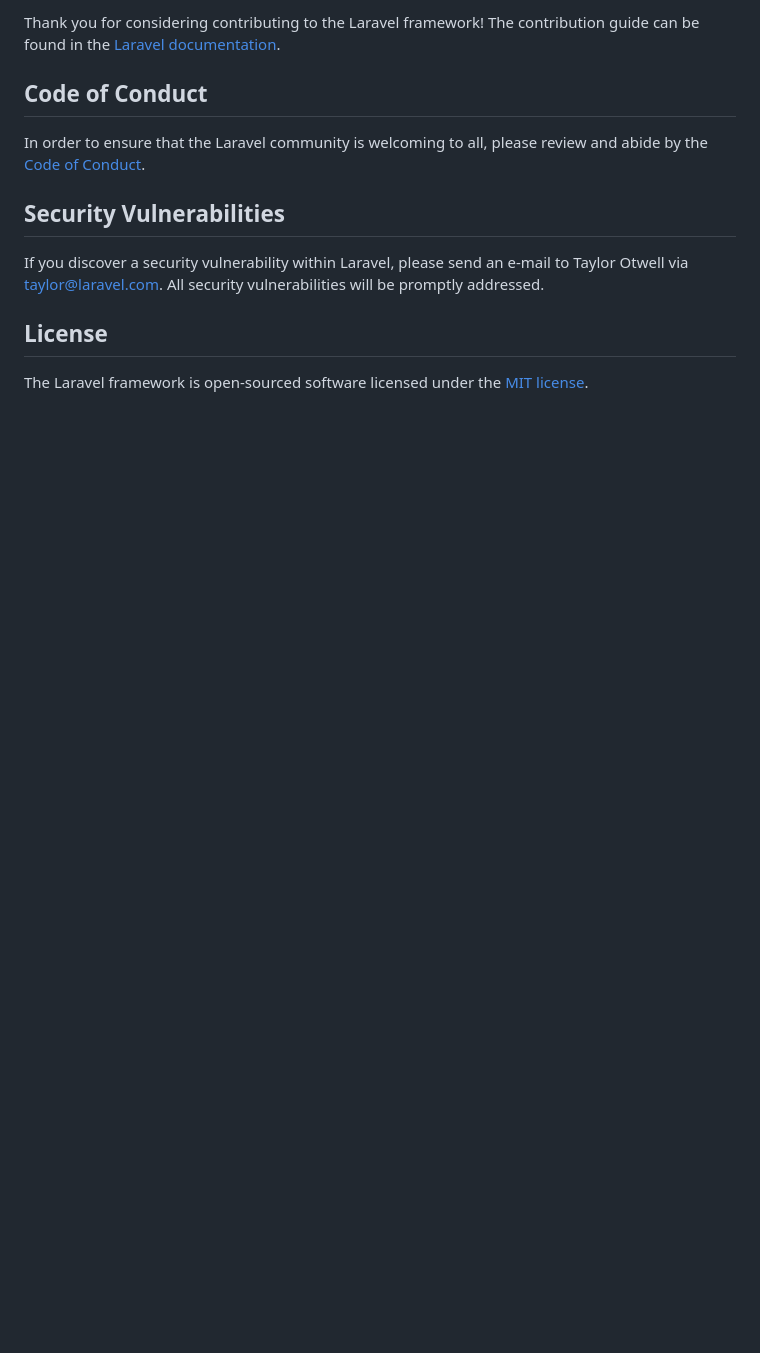
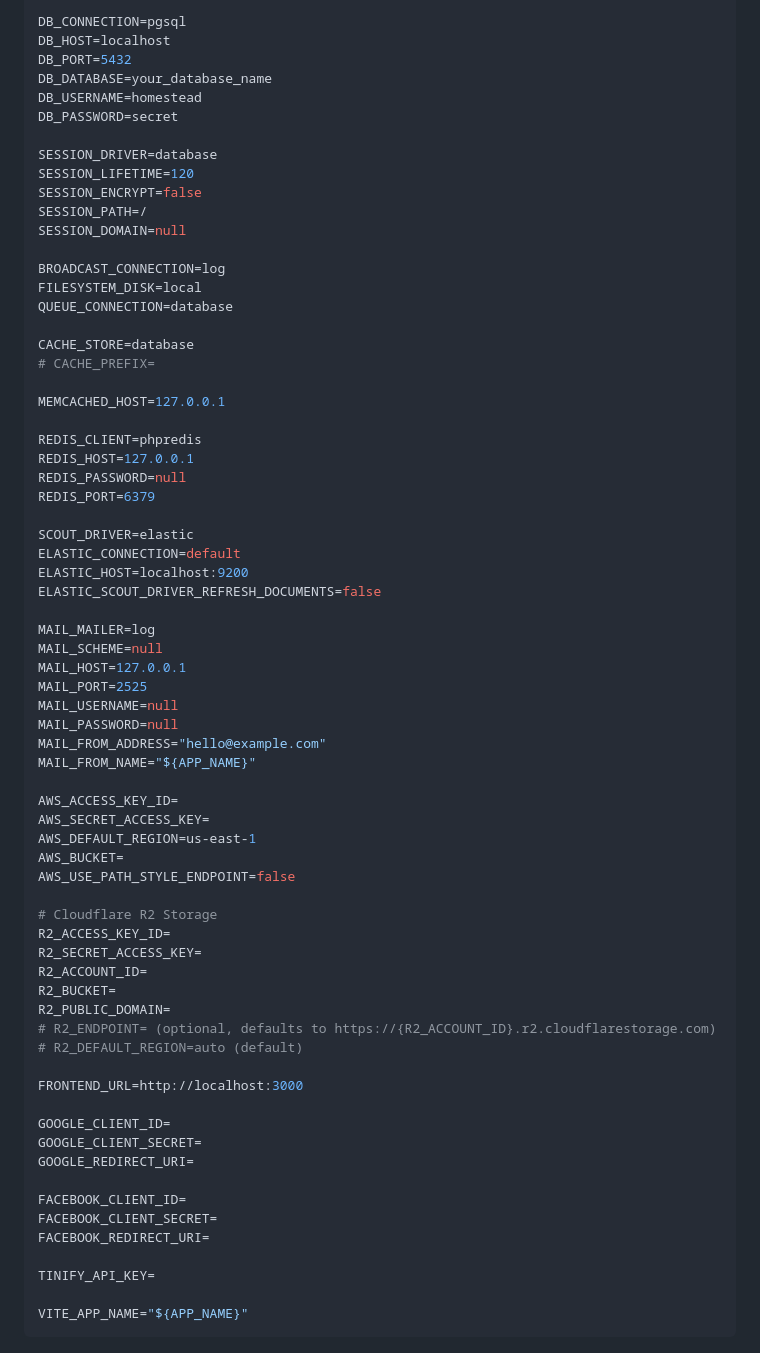
Before and after one commit to giangvincent/kinlink-be, a Markdown page: README.md, the part around the change printed below. Rendered like a GitHub page; blank space fills up the shorter version.

````diff
--- a/README.md
+++ b/README.md
@@ -48,14 +85,71 @@ We would like to extend our thanks to the following sponsors for funding Laravel
 
-Thank you for considering contributing to the Laravel framework! The contribution guide can be found in the [Laravel documentation](https://laravel.com/docs/contributions).
+DB_CONNECTION=pgsql
+DB_HOST=localhost
+DB_PORT=5432
+DB_DATABASE=your_database_name
+DB_USERNAME=homestead
+DB_PASSWORD=secret
 
-## Code of Conduct
+SESSION_DRIVER=database
+SESSION_LIFETIME=120
+SESSION_ENCRYPT=false
+SESSION_PATH=/
+SESSION_DOMAIN=null
 
-In order to ensure that the Laravel community is welcoming to all, please review and abide by the [Code of Conduct](https://laravel.com/docs/contributions#code-of-conduct).
+BROADCAST_CONNECTION=log
+FILESYSTEM_DISK=local
+QUEUE_CONNECTION=database
 
-## Security Vulnerabilities
+CACHE_STORE=database
+# CACHE_PREFIX=
 
-If you discover a security vulnerability within Laravel, please send an e-mail to Taylor Otwell via [taylor@laravel.com](mailto:taylor@laravel.com). All security vulnerabilities will be promptly addressed.
+MEMCACHED_HOST=127.0.0.1
 
-## License
+REDIS_CLIENT=phpredis
+REDIS_HOST=127.0.0.1
+REDIS_PASSWORD=null
+REDIS_PORT=6379
 
-The Laravel framework is open-sourced software licensed under the [MIT license](https://opensource.org/licenses/MIT).
+SCOUT_DRIVER=elastic
+ELASTIC_CONNECTION=default
+ELASTIC_HOST=localhost:9200
+ELASTIC_SCOUT_DRIVER_REFRESH_DOCUMENTS=false
+
+MAIL_MAILER=log
+MAIL_SCHEME=null
+MAIL_HOST=127.0.0.1
+MAIL_PORT=2525
+MAIL_USERNAME=null
+MAIL_PASSWORD=null
+MAIL_FROM_ADDRESS="hello@example.com"
+MAIL_FROM_NAME="${APP_NAME}"
+
+AWS_ACCESS_KEY_ID=
+AWS_SECRET_ACCESS_KEY=
+AWS_DEFAULT_REGION=us-east-1
+AWS_BUCKET=
+AWS_USE_PATH_STYLE_ENDPOINT=false
+
+# Cloudflare R2 Storage
+R2_ACCESS_KEY_ID=
+R2_SECRET_ACCESS_KEY=
+R2_ACCOUNT_ID=
+R2_BUCKET=
+R2_PUBLIC_DOMAIN=
+# R2_ENDPOINT= (optional, defaults to https://{R2_ACCOUNT_ID}.r2.cloudflarestorage.com)
+# R2_DEFAULT_REGION=auto (default)
+
+FRONTEND_URL=http://localhost:3000
+
+GOOGLE_CLIENT_ID=
+GOOGLE_CLIENT_SECRET=
+GOOGLE_REDIRECT_URI=
+
+FACEBOOK_CLIENT_ID=
+FACEBOOK_CLIENT_SECRET=
+FACEBOOK_REDIRECT_URI=
+
+TINIFY_API_KEY=
+
+VITE_APP_NAME="${APP_NAME}"
+```
````
Also changed, not shown: other parts of README.md (+70 -33 lines).
